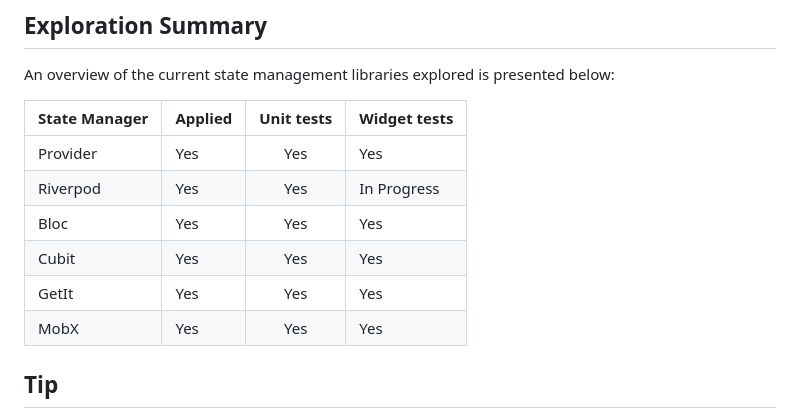
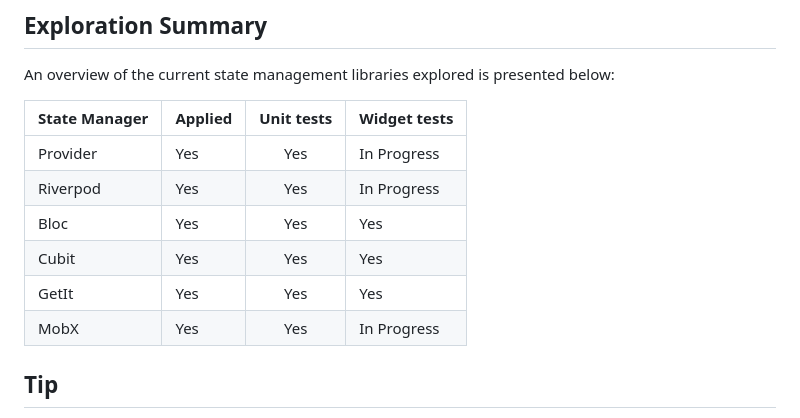
Before and after one commit to guilherme-v/flutter-clean-architecture-example, a Markdown page: README.md, the part around the change. GitHub-like rendering.

Commit message:
fix: README summary table

```diff
--- a/README.md
+++ b/README.md
@@ -25,12 +25,12 @@ An overview of the current state management libraries explored is presented belo
 
 | State Manager | Applied | Unit tests | Widget tests |
 |---------------|---------|:----------:|--------------|
-| Provider      | Yes     |    Yes     | Yes          |
+| Provider      | Yes     |    Yes     | In Progress  |
 | Riverpod      | Yes     |    Yes     | In Progress  |
 | Bloc          | Yes     |    Yes     | Yes          |
 | Cubit         | Yes     |    Yes     | Yes          |
 | GetIt         | Yes     |    Yes     | Yes          |
-| MobX          | Yes     |    Yes     | Yes          |
+| MobX          | Yes     |    Yes     | In Progress  |
 
 ## Tip
 
```
